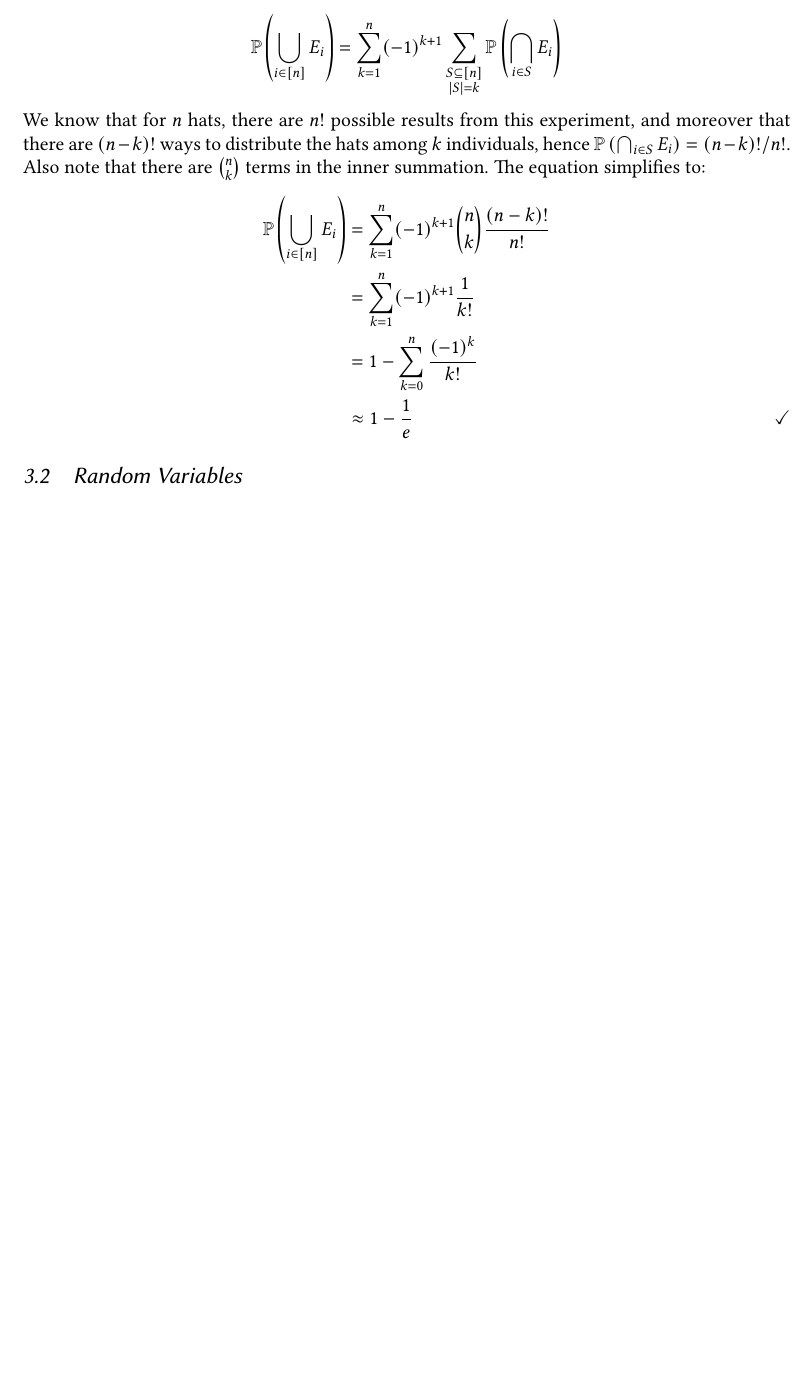
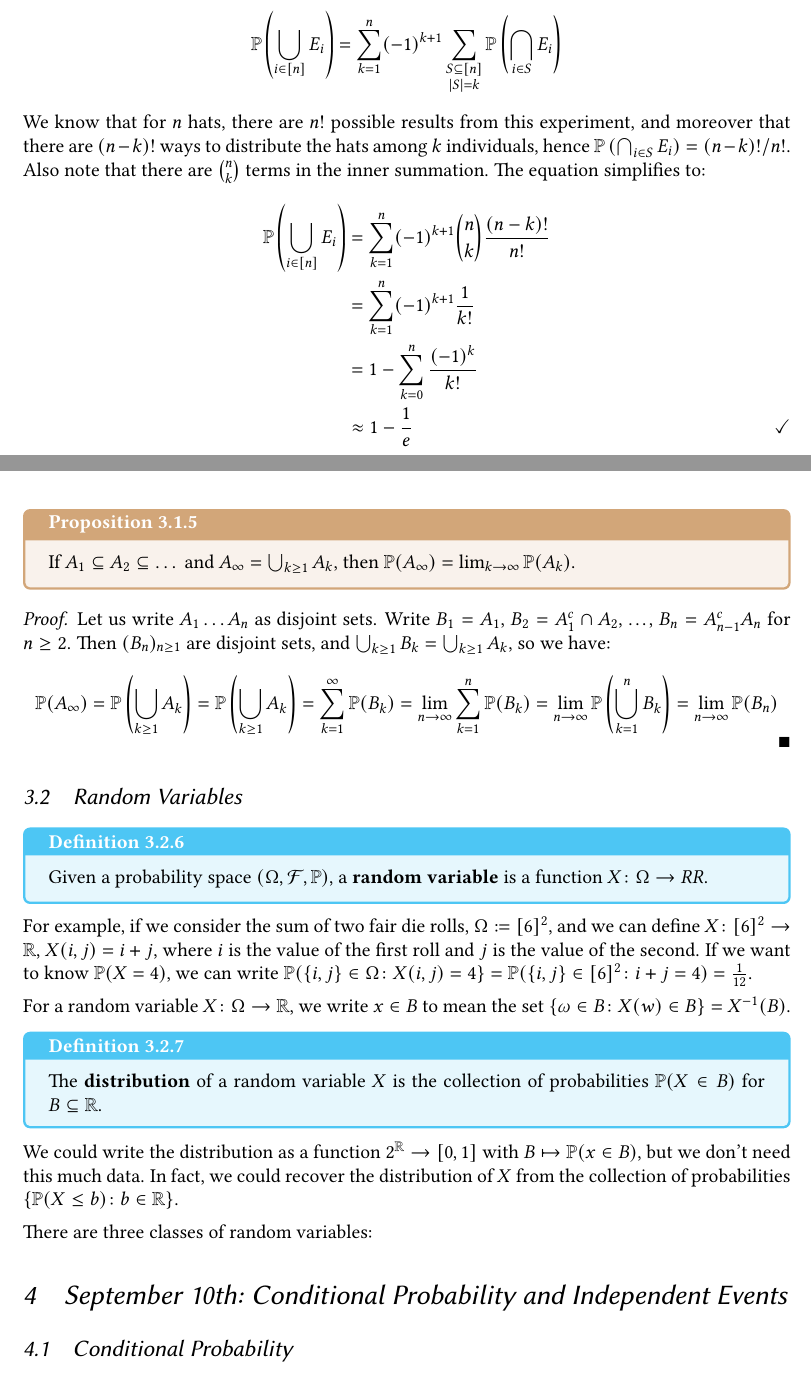
Before and after one commit to k-a2/MATH356-Notes-Fall-2026, a LaTeX document (main.tex, which reads sep10.tex, sep8.tex): part of page 8 of 8 before the commit and two parts of pages 8 and 9 of 9 after it, the two joined at a grey line, cut so that both start at the same text, the shorter picture padded with empty space. The pictures show the PDF file main.pdf that the author committed with the source.

Commit message:
sep8 notes done

```diff
--- /dev/null
+++ b/sep10.tex
@@ -0,0 +1,3 @@
+\section{September 10th: Conditional Probability and Independent Events}
+
+\subsection{Conditional Probability}
--- a/sep8.tex
+++ b/sep8.tex
@@ -60,4 +60,33 @@ And in fact, for any events $E_1, E_2, \dots, E_n$, we have the following identi
    \end{align*}
 \end{solution}
 
+\begin{propbox}
+   If $A_1 \subseteq A_2 \subseteq \dots$ and $A_\infty = \bigcup_{k \geq 1}A_k$, then $\PP(A_\infty) = \lim_{k \to \infty}\PP(A_k)$.
+\end{propbox}
+
+\begin{proof}
+   Let us write $A_1 \dots A_n$ as disjoint sets. Write $B_1 = A_1$, $B_2 = A_1^c \cap A_2$, \dots, $B_n = A_{n-1}^cA_n$ for $n \geq 2$. Then $(B_n)_{n\geq1}$ are disjoint sets, and $\bigcup_{k \geq 1}B_k = \bigcup_{k \geq 1}A_k$, so we have:
+   \[ \PP(A_\infty) = \PP\left(\bigcup_{k \geq 1}A_k \right) = \PP\left(\bigcup_{k \geq 1}A_k \right) = \displaystyle\sum_{k = 1}^{\infty}\PP(B_k) = \lim_{n \to \infty}\displaystyle\sum_{k = 1}^{n}\PP(B_k) = \lim_{n\to\infty}\PP\left(\bigcup_{k = 1}^nB_k \right) = \lim_{n\to\infty}\PP(B_n)\qedhere \]
+\end{proof}
+\
 \subsection{Random Variables}
+
+\begin{defbox}
+   Given a probability space $(\Omega, \mathcal{F}, \PP)$, a \textbf{random variable} is a function $X \colon \Omega \to RR$.
+\end{defbox}
+
+For example, if we consider the sum of two fair die rolls, $\Omega := [6]^2$, and we can define $X \colon [6]^2 \to \RR$, $X(i,j) = i + j$, where $i$ is the value of the first roll and $j$ is the value of the second. If we want to know $\PP(X = 4)$, we can write $\PP(\{i,j\} \in \Omega \colon X(i, j) = 4 \} = \PP(\{i, j\} \in [6]^2 \colon i + j = 4) = \frac{1}{12}$.
+
+For a random variable $X \colon \Omega \to \RR$, we write $x \in B$ to mean the set $\{\omega \in B \colon X(w) \in B\} = X^{-1}(B)$.
+
+\begin{defbox}
+   The \textbf{distribution} of a random variable $X$ is the collection of probabilities $\PP(X \in B)$ for $B \subseteq \RR$.
+\end{defbox}
+
+  We could write the distribution as a function $2^{\RR} \to [0,1]$ with $B \mapsto \PP(x \in B)$, but we don't need this much data. In fact, we could recover the distribution of $X$ from the collection of probabilities $\{\PP(X \leq b) \colon b \in \RR\}$.
+
+  There are three classes of random variables:
+
+\begin{defbox}
+   For a random variable $X$, we say:
+   \begin{enumerate}
@@ -63,0 +96,4 @@ And in fact, for any events $E_1, E_2, \dots, E_n$, we have the following identi
+   \end{enumerate}
+\end{defbox}
+
+If $X$ is a discrete variable and $S = \{x \in \RR \colon \PP(X = x) > 0\}$, then the \textbf{probability mass function of $X$} is $p \colon S \to [0,1]$ with $x \mapsto \PP(X = x)$.
```
Also changed, not shown: main.tex (+1 -0 lines), main.pdf, sep8.tex (3 more changed lines), 7 other files.
